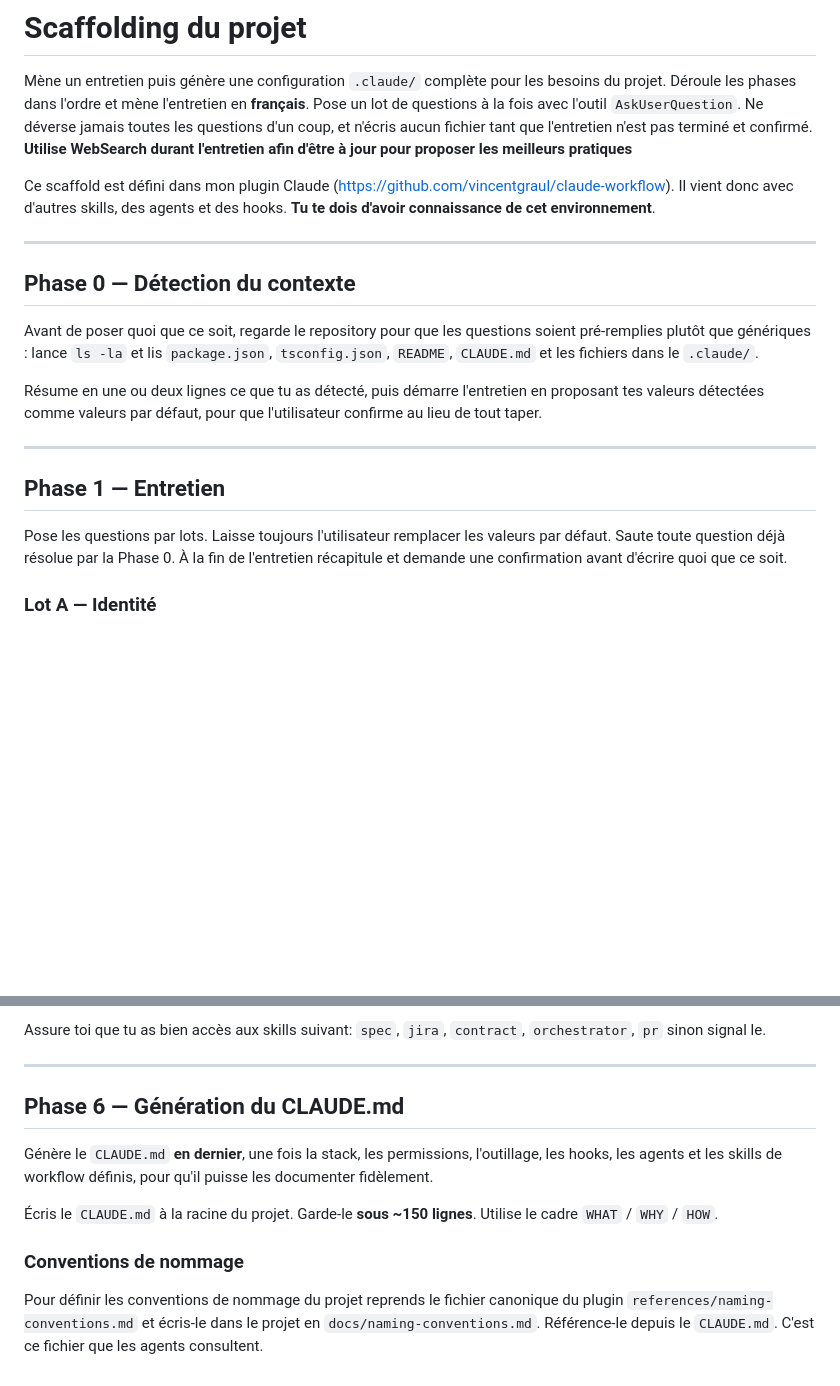
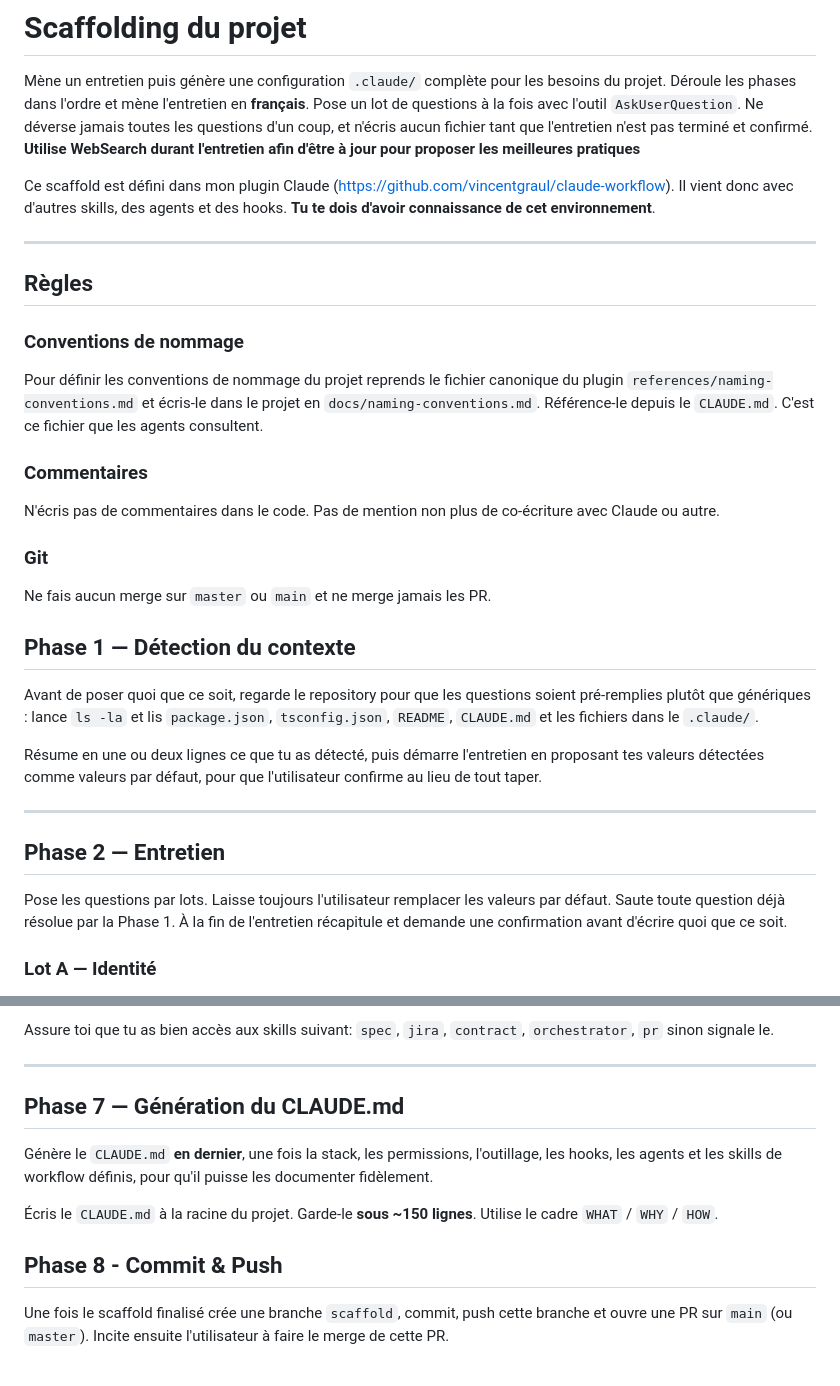
Before and after one commit to vincentgraul/moukie, a Markdown page: skills/scaffold/SKILL.md, 2 parts joined by grey strips. GitHub-like rendering; blank space fills up the shorter version.

```diff
--- a/skills/scaffold/SKILL.md
+++ b/skills/scaffold/SKILL.md
@@ -10,13 +10,27 @@ Mène un entretien puis génère une configuration `.claude/` complète pour les
 Déroule les phases dans l'ordre et mène l'entretien en **français**.
 Pose un lot de questions à la fois avec l'outil `AskUserQuestion`.
 Ne déverse jamais toutes les questions d'un coup, et n'écris aucun fichier tant que l'entretien n'est pas terminé et confirmé.
- **Utilise WebSearch durant l'entretien afin d'être à jour pour proposer les meilleurs pratiques**
+ **Utilise WebSearch durant l'entretien afin d'être à jour pour proposer les meilleures pratiques**
 
 Ce scaffold est défini dans mon plugin Claude (https://github.com/vincentgraul/claude-workflow). Il vient donc avec d'autres skills, des agents et des hooks. **Tu te dois d'avoir connaissance de cet environnement**.
 
 ---
 
-## Phase 0 — Détection du contexte
+## Règles
+
+### Conventions de nommage
+
+Pour définir les conventions de nommage du projet reprends le fichier canonique du plugin `references/naming-conventions.md` et écris-le dans le projet en `docs/naming-conventions.md`. Référence-le depuis le `CLAUDE.md`. C'est ce fichier que les agents consultent.
+
+### Commentaires
+
+N'écris pas de commentaires dans le code. Pas de mention non plus de co-écriture avec Claude ou autre.
+
+### Git
+
+Ne fais aucun merge sur `master` ou `main` et ne merge jamais les PR.
+
+## Phase 1 — Détection du contexte
 
 Avant de poser quoi que ce soit, regarde le repository pour que les questions soient pré-remplies plutôt que génériques :
 lance `ls -la` et lis `package.json`, `tsconfig.json`, `README`, `CLAUDE.md` et les fichiers dans le `.claude/`.
@@ -25,10 +39,10 @@ Résume en une ou deux lignes ce que tu as détecté, puis démarre l'entretien
 
 ---
 
-## Phase 1 — Entretien
+## Phase 2 — Entretien
 
 Pose les questions par lots. Laisse toujours l'utilisateur remplacer les valeurs par défaut.
-Saute toute question déjà résolue par la Phase 0.
+Saute toute question déjà résolue par la Phase 1.
 À la fin de l'entretien récapitule et demande une confirmation avant d'écrire quoi que ce soit.
 
 ### Lot A — Identité
@@ -163,15 +186,16 @@ Utilise les agents requis pour ce projet en prenant en compte ces règles:
 
-Assure toi que tu as bien accès aux skills suivant: `spec`, `jira`, `contract`, `orchestrator`, `pr` sinon signal le.
+Assure toi que tu as bien accès aux skills suivant: `spec`, `jira`, `contract`, `orchestrator`, `pr` sinon signale le.
 
 ---
 
-## Phase 6 — Génération du CLAUDE.md
+## Phase 7 — Génération du CLAUDE.md
 
 Génère le `CLAUDE.md` **en dernier**, une fois la stack, les permissions, l'outillage, les hooks, les agents et les skills de workflow définis, pour qu'il puisse les documenter fidèlement.
 
 Écris le `CLAUDE.md` à la racine du projet. Garde-le **sous ~150 lignes**.
 Utilise le cadre `WHAT` / `WHY` / `HOW`.
 
-### Conventions de nommage
+## Phase 8 - Commit & Push
 
-Pour définir les conventions de nommage du projet reprends le fichier canonique du plugin `references/naming-conventions.md` et écris-le dans le projet en `docs/naming-conventions.md`. Référence-le depuis le `CLAUDE.md`. C'est ce fichier que les agents consultent.
+Une fois le scaffold finalisé crée une branche `scaffold`, commit, push cette branche et ouvre une PR sur `main` (ou `master`).
+Incite ensuite l'utilisateur à faire le merge de cette PR.
```
Also changed, not shown: other parts of skills/scaffold/SKILL.md (+21 -12 lines).
